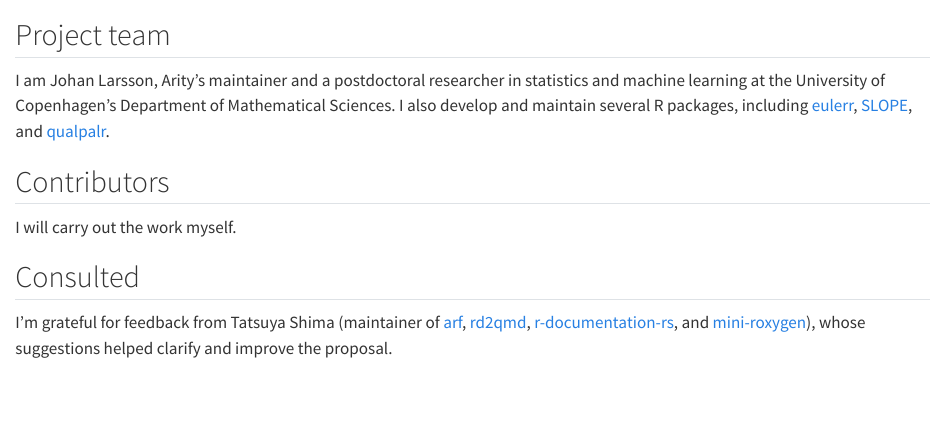
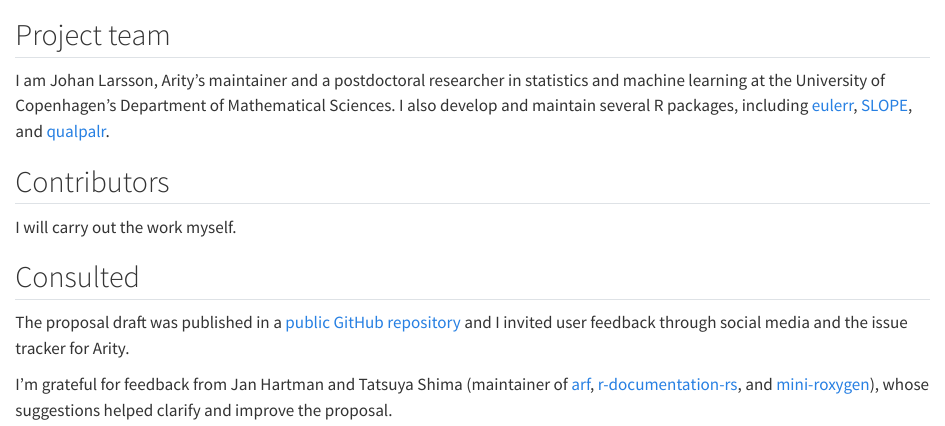
Before and after one commit to jolars/isc-proposal-arity, a Quarto document (proposal/01-signatories.qmd): the page in a window 1100 px wide, from 60 px down. Rendered offline with R 4.5, knitr and Pandoc in place of Quarto, with nearby package versions.

Commit message:
Credit Jan for suggestions

```diff
--- a/proposal/01-signatories.qmd
+++ b/proposal/01-signatories.qmd
@@ -43,9 +43,12 @@ Who has been given the opportunity to provide feedback on the
 proposal?
 -->
 
-I'm grateful for feedback from Tatsuya Shima (maintainer of
+The proposal draft was published in a [public GitHub
+repository](https://github.com/jolars/isc-proposal-arity) and I invited user
+feedback through social media and the issue tracker for Arity.
+
+I'm grateful for feedback from Jan Hartman and Tatsuya Shima (maintainer of
 [arf](https://github.com/eitsupi/arf),
-[rd2qmd](https://github.com/eitsupi/rd2qmd),
 [r-documentation-rs](https://github.com/eitsupi/r-documentation-rs), and
 [mini-roxygen](https://github.com/eitsupi/mini-roxygen)), whose suggestions
 helped clarify and improve the proposal.
```
